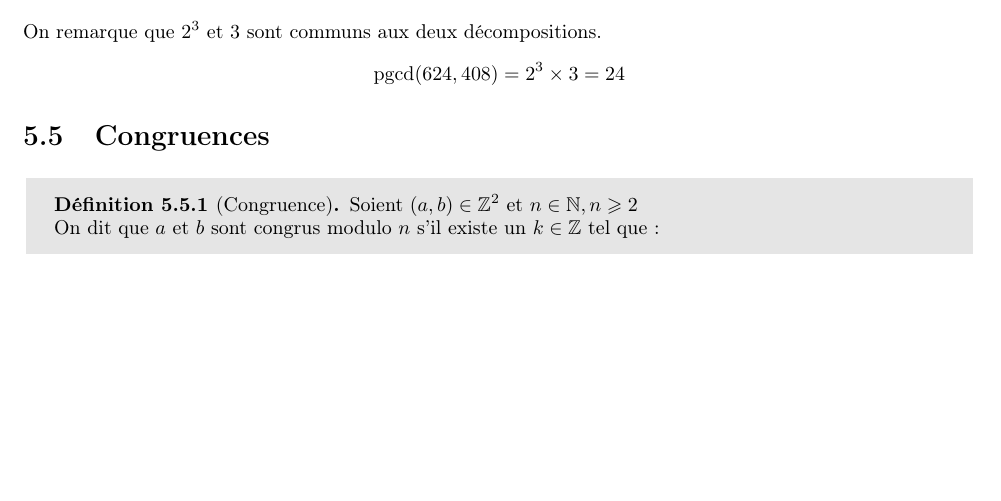
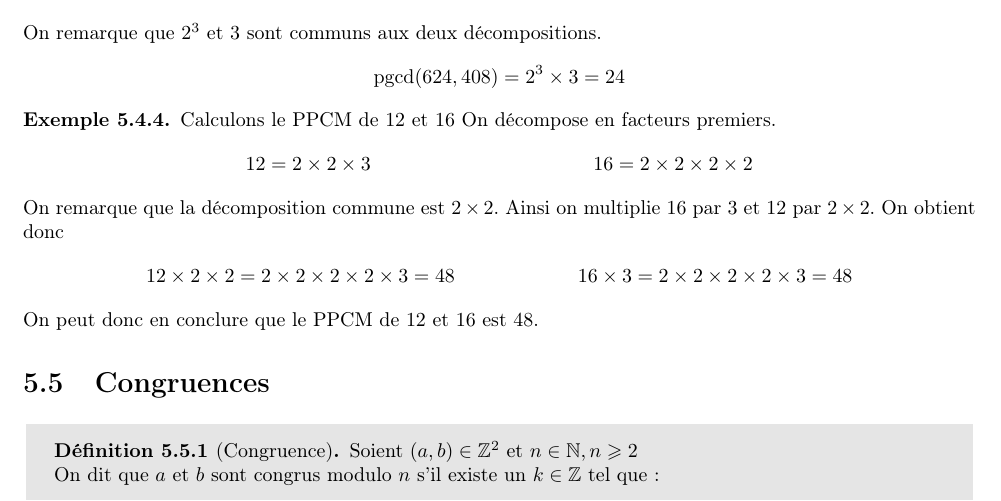
Before and after one commit to Slyphero/algebre1_info_2022_2023, a LaTeX document (algebre1.tex, which reads chapters/chapter5.tex): part of page 30 of 36 before the commit and part of page 30 of 37 after it, cut so that both start at the same text, the shorter picture padded with empty space. Compiled offline with pdfLaTeX.

Commit message:
ajout methode ppcm

```diff
--- a/chapters/chapter5.tex
+++ b/chapters/chapter5.tex
@@ -377,6 +377,23 @@ On remarque que $2^3$ et $3$ sont communs aux deux décompositions.
 \end{align*}
 \end{exemple}
 
+\begin{exemple}
+Calculons le PPCM de $12$ et $16$
+On décompose en facteurs premiers.
+\begin{align*}
+&12 = 2 \times 2 \times 3
+&16 = 2 \times 2 \times 2 \times 2
+\end{align*}
+On remarque que la décomposition commune est $2 \times 2$.
+Ainsi on multiplie $16$ par $3$ et $12$ par $2 \times 2$.
+On obtient donc
+\begin{align*}
+&12 \times 2 \times 2 = 2 \times 2 \times 2 \times 2 \times 3 = 48
+&16 \times 3 = 2 \times 2 \times 2 \times 2 \times 3 = 48
+\end{align*}
+On peut donc en conclure que le PPCM de $12$ et $16$ est $48$.
+\end{exemple}
+
 \section{Congruences}
 \begin{graybox}
 \begin{definition}[Congruence]
```
Also changed, not shown: algebre1.pdf.
